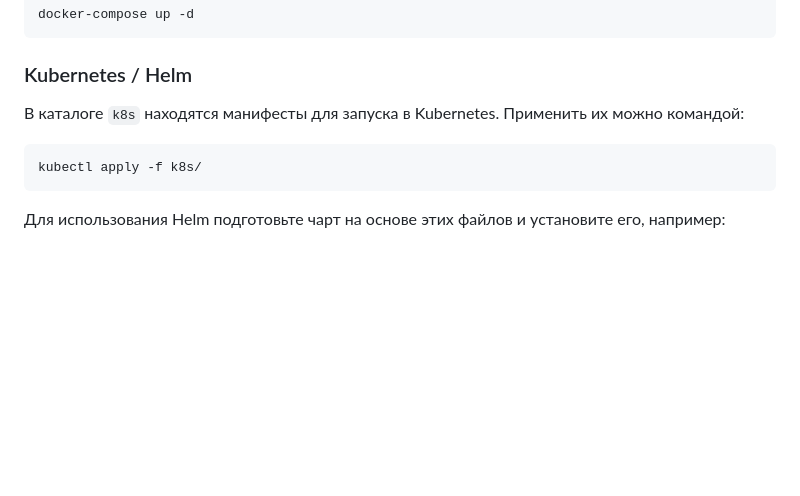
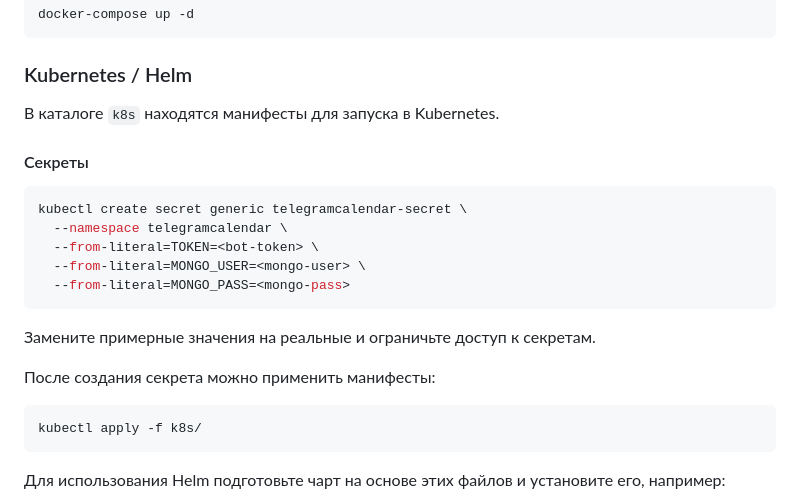
Before and after one commit to yellow444/ToDoTelegramBot, a Markdown page: README.md, the part around the change. Drawn GitHub-style; blank space fills up the shorter version.

Commit message:
docs: document kubernetes secrets

````diff
--- a/README.md
+++ b/README.md
@@ -33,7 +33,19 @@ docker-compose up -d
 ```
 
 ### Kubernetes / Helm
-В каталоге `k8s` находятся манифесты для запуска в Kubernetes. Применить их можно командой:
+В каталоге `k8s` находятся манифесты для запуска в Kubernetes.
+
+#### Секреты
+```bash
+kubectl create secret generic telegramcalendar-secret \
+  --namespace telegramcalendar \
+  --from-literal=TOKEN=<bot-token> \
+  --from-literal=MONGO_USER=<mongo-user> \
+  --from-literal=MONGO_PASS=<mongo-pass>
+```
+Замените примерные значения на реальные и ограничьте доступ к секретам.
+
+После создания секрета можно применить манифесты:
 ```bash
 kubectl apply -f k8s/
 ```
````
